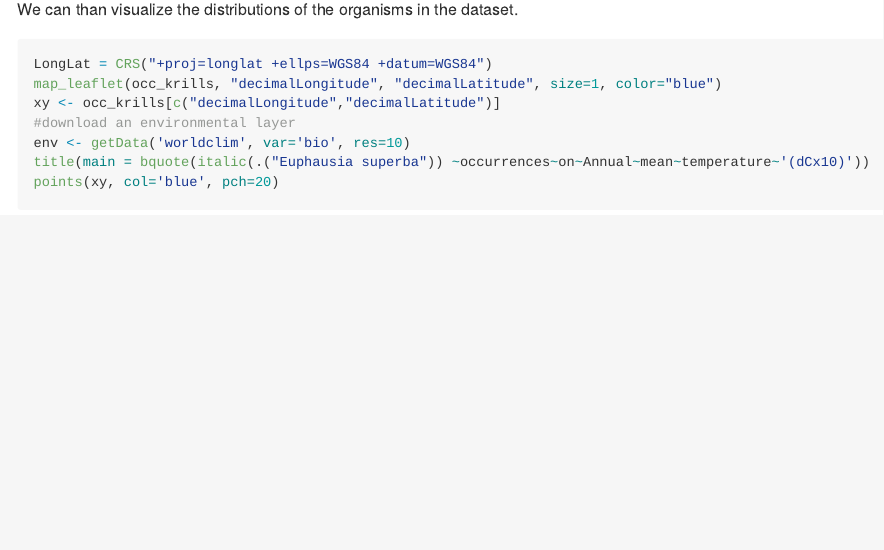
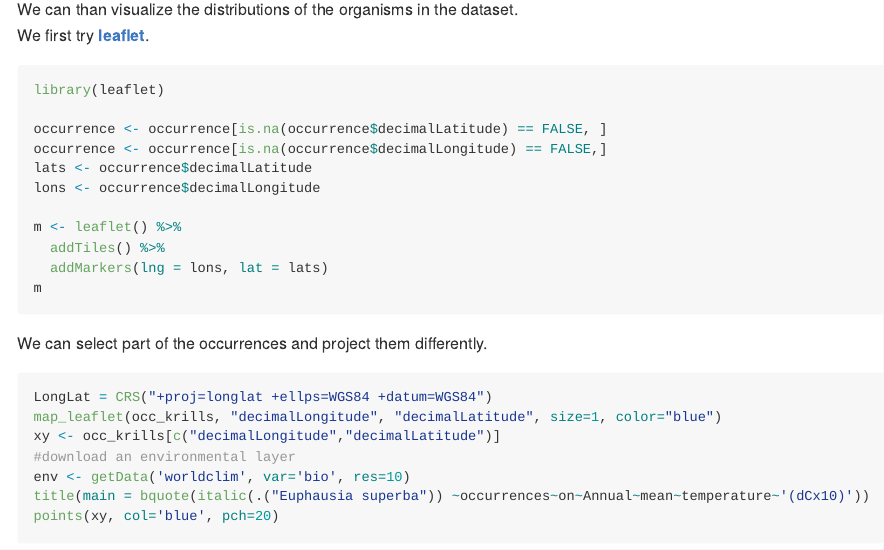
Before and after one commit to SCAR-sandpit/rtools, an R Markdown document (rtools.Rmd): the page in a window 1100 px wide, from 8350 px down. The pictures show the output file rtools.md that the author committed with the source, drawn offline in the style of GitHub; long lines of code are wrapped.

Commit message:
some visualization in workflow

````diff
--- a/rtools.Rmd
+++ b/rtools.Rmd
@@ -353,6 +353,23 @@ head(props2)
 ```
 
 We can than visualize the distributions of the organisms in the dataset. </br>
+We first try **[leaflet](https://rstudio.github.io/leaflet/)**.</br>
+
+```{r, echo = TRUE, eval = FALSE}
+library(leaflet)
+
+occurrence <- occurrence[is.na(occurrence$decimalLatitude) == FALSE, ]
+occurrence <- occurrence[is.na(occurrence$decimalLongitude) == FALSE,]
+lats <- occurrence$decimalLatitude
+lons <- occurrence$decimalLongitude
+
+m <- leaflet() %>%
+  addTiles() %>%
+  addMarkers(lng = lons, lat = lats)
+m
+```
+
+We can select part of the occurrences and project them differently.
 
 ```{r, echo = TRUE, eval = FALSE}
 LongLat = CRS("+proj=longlat +ellps=WGS84 +datum=WGS84")
````
Also changed, not shown: rtools.md.
